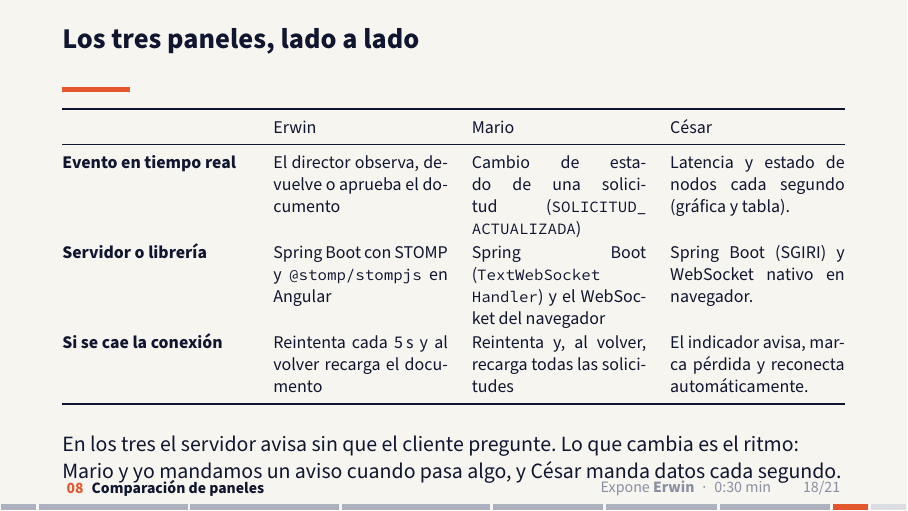
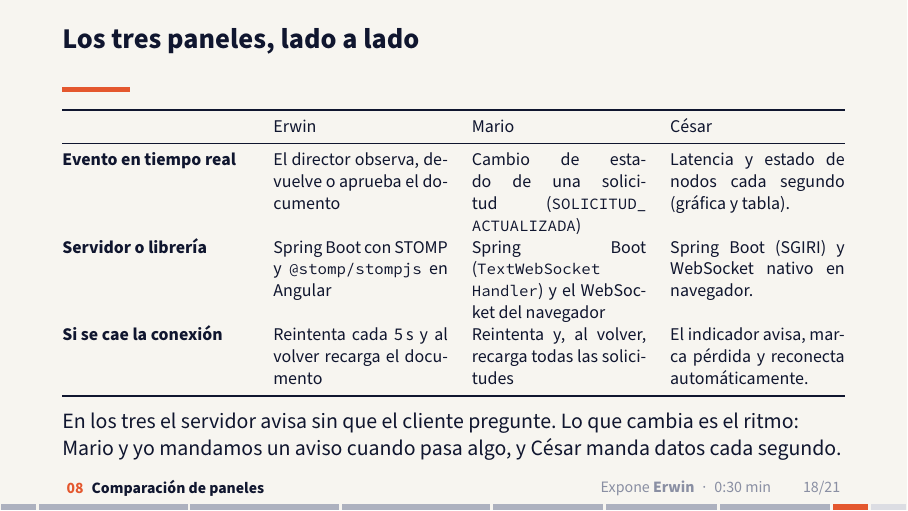
Before and after one commit to reyshadow0/isr701-exp-1, LaTeX slides (diapositivas.tex, which reads contenido/diapositivas/08-comparacion.tex): page 18 of 21. Compiled offline with pdfLaTeX.

Commit message:
Ajuste de espaciado en la parte 8 y PDF compilados
Baja el interlineado de la tabla de comparación y el espacio antes de la
frase final para que la diapositiva no se desborde. Se suben
diapositivas.pdf y notas.pdf recompilados.

Co-Authored-By: Claude Opus 5.5 <noreply@anthropic.com>
Claude-Session: https://claude.ai/code/session_013rQ9gSfDxxjSqYsmeHs9ok

```diff
--- a/contenido/diapositivas/08-comparacion.tex
+++ b/contenido/diapositivas/08-comparacion.tex
@@ -5,7 +5,7 @@
 % ---------------------------------------------------------------------
 \begin{frame}{Los tres paneles, lado a lado}
   \footnotesize
-  \renewcommand{\arraystretch}{1.1}
+  \renewcommand{\arraystretch}{1.0}
   \begin{tabularx}{\textwidth}{@{}>{\bfseries}p{3.3cm}XXX@{}}
     \toprule
     & \nombreCorto{erwin} & \nombreCorto{mario} & \nombreCorto{cesar}\\
```
Also changed, not shown: diapositivas.pdf, contenido/diapositivas/08-comparacion.tex (2 more changed lines), 1 other file.
